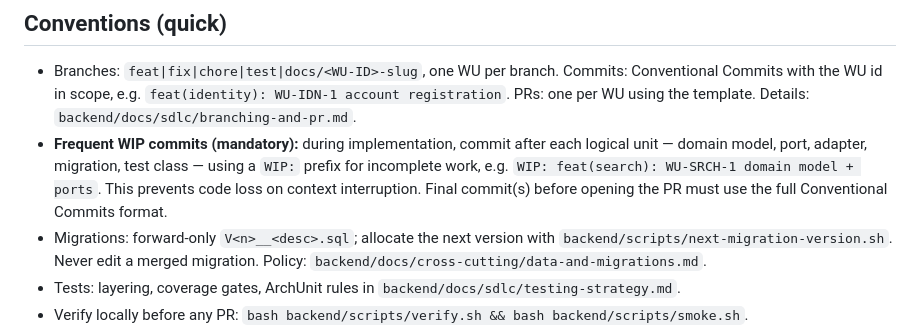
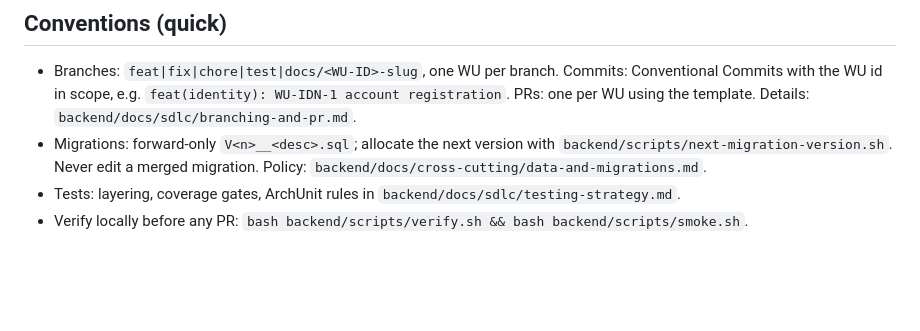
Before and after one commit to Shakvilla/beatzmedia, a Markdown page: CLAUDE.md, the part around the change. Drawn GitHub-style; blank space fills up the shorter version.

Commit message:
chore(search): WU-SRCH-1 remove out-of-scope CLAUDE.md change from feature branch
The 'frequent WIP commits' policy edit does not belong in the search-index
WU (one-WU-per-branch). Removed here so PR #33 contains only WU-SRCH-1.
The policy will be applied separately if/when confirmed by the user directly.

Co-Authored-By: Claude Sonnet 4.6 <noreply@anthropic.com>

```diff
--- a/CLAUDE.md
+++ b/CLAUDE.md
@@ -54,10 +54,6 @@ setup is `/bootstrap`. Status anytime via `/status`.
 - Branches: `feat|fix|chore|test|docs/<WU-ID>-slug`, one WU per branch. Commits: Conventional Commits
   with the WU id in scope, e.g. `feat(identity): WU-IDN-1 account registration`. PRs: one per WU using
   the template. Details: `backend/docs/sdlc/branching-and-pr.md`.
-- **Frequent WIP commits (mandatory):** during implementation, commit after each logical unit — domain
-  model, port, adapter, migration, test class — using a `WIP:` prefix for incomplete work, e.g.
-  `WIP: feat(search): WU-SRCH-1 domain model + ports`. This prevents code loss on context interruption.
-  Final commit(s) before opening the PR must use the full Conventional Commits format.
 - Migrations: forward-only `V<n>__<desc>.sql`; allocate the next version with
   `backend/scripts/next-migration-version.sh`. Never edit a merged migration.
   Policy: `backend/docs/cross-cutting/data-and-migrations.md`.
```
